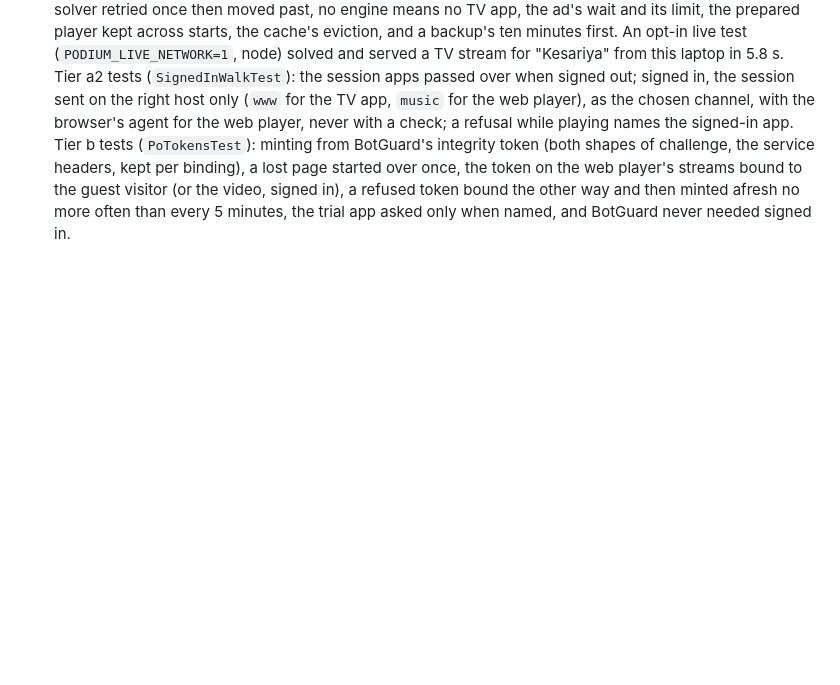
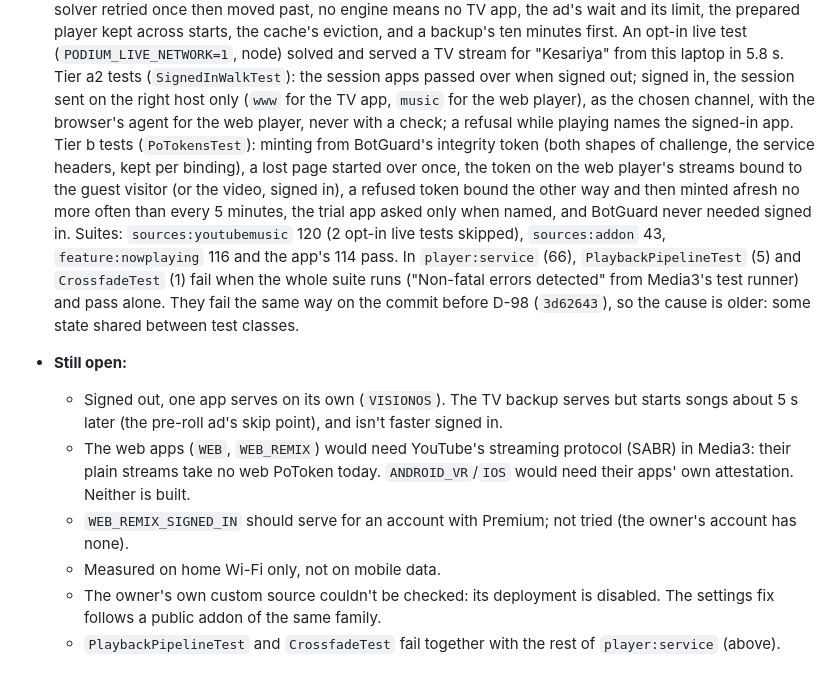
Before and after one commit to GHOSTxASR/podium-music-player, a Markdown page: docs/decision-log.md, the part around the change. Rendered like a GitHub page; blank space fills up the shorter version.

Commit message:
docs(decisions): D-98 suite results and what's still open
The affected suites pass, except PlaybackPipelineTest and CrossfadeTest
in a full player:service run: they pass alone, and fail the same way on
the commit before D-98, so the cause is older. Still open: one app
serving signed out, the TV backup's 5 s start, SABR for the web apps,
attestation for ANDROID_VR/IOS, Premium untested, mobile data unmeasured.

Refs #5

```diff
--- a/docs/decision-log.md
+++ b/docs/decision-log.md
@@ -1381,3 +1381,21 @@ Every significant decision, newest at the bottom. Major ones have an ADR in `adr
   lost page started over once, the token on the web player's streams bound to the guest visitor (or
   the video, signed in), a refused token bound the other way and then minted afresh no more often
   than every 5 minutes, the trial app asked only when named, and BotGuard never needed signed in.
+  Suites: `sources:youtubemusic` 120 (2 opt-in live tests skipped), `sources:addon` 43,
+  `feature:nowplaying` 116 and the app's 114 pass. In `player:service` (66), `PlaybackPipelineTest`
+  (5) and `CrossfadeTest` (1) fail when the whole suite runs ("Non-fatal errors detected" from
+  Media3's test runner) and pass alone. They fail the same way on the commit before D-98 (`3d62643`),
+  so the cause is older: some state shared between test classes.
+- **Still open:**
+  - Signed out, one app serves on its own (`VISIONOS`). The TV backup serves but starts songs about
+    5 s later (the pre-roll ad's skip point), and isn't faster signed in.
+  - The web apps (`WEB`, `WEB_REMIX`) would need YouTube's streaming protocol (SABR) in Media3: their
+    plain streams take no web PoToken today. `ANDROID_VR`/`IOS` would need their apps' own
+    attestation. Neither is built.
+  - `WEB_REMIX_SIGNED_IN` should serve for an account with Premium; not tried (the owner's account
+    has none).
+  - Measured on home Wi-Fi only, not on mobile data.
+  - The owner's own custom source couldn't be checked: its deployment is disabled. The settings fix
+    follows a public addon of the same family.
+  - `PlaybackPipelineTest` and `CrossfadeTest` fail together with the rest of `player:service`
+    (above).
```
